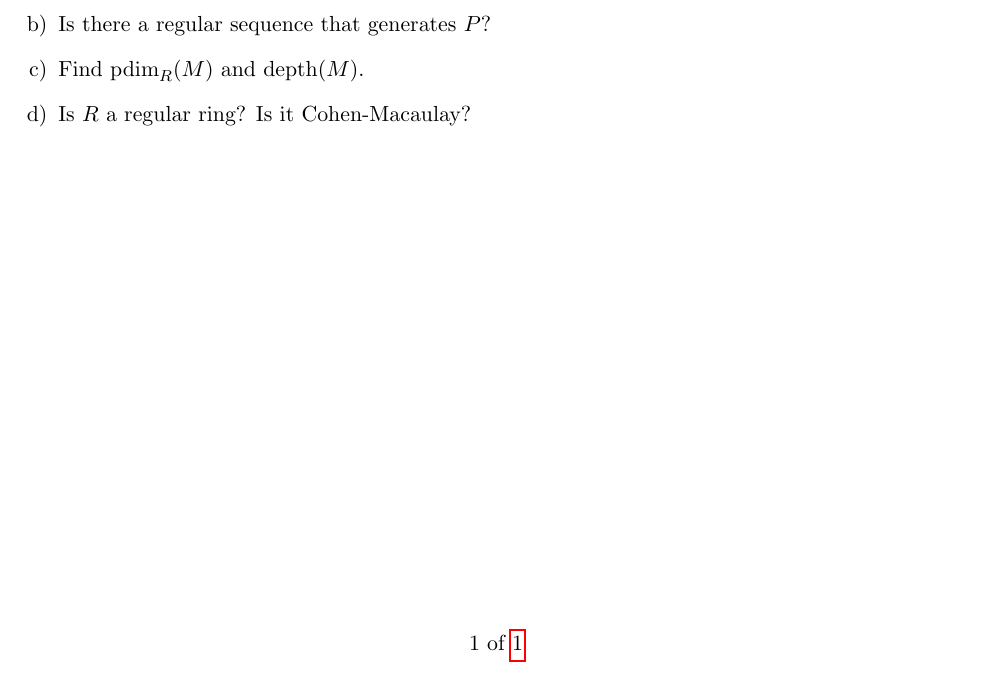
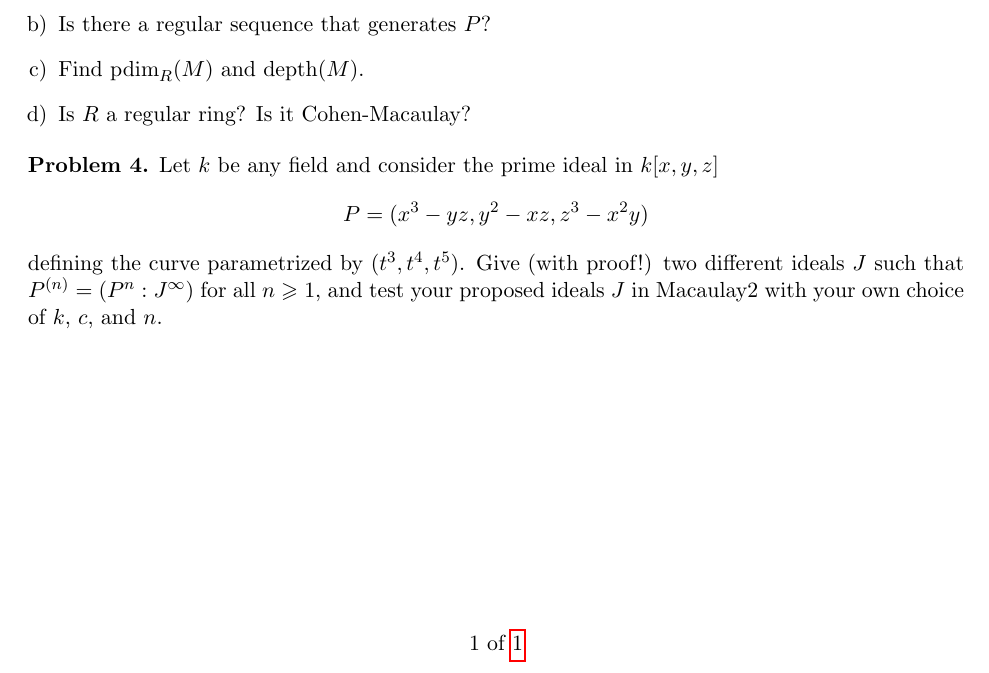
Before and after one commit to eloisagrifo/eloisagrifo.github.io, a LaTeX problem sheet (Teaching/topics2022/PSet3.tex): part of the page, cut so that both start at the same text. Compiled offline with pdfLaTeX.

Commit message:
pre pre lecture 14

```diff
--- a/Teaching/topics2022/PSet3.tex
+++ b/Teaching/topics2022/PSet3.tex
@@ -91,4 +86,12 @@ To solve these problems, you are not allowed to use any additional Macaulay2 pac
 \end{enumerate}
 \end{problem}
 
+
+\begin{problem}
+	Let $k$ be any field and consider the prime ideal in $k[x,y,z]$
+	$$P = (x^3-yz,y^2-xz,z^3-x^2y)$$
+	defining the curve parametrized by $(t^3, t^4, t^5)$. Give (with proof!) two different ideals $J$ such that $P^{(n)} = (P^n : J^\infty)$ for all $n \geqslant 1$, and test your proposed ideals $J$ in Macaulay2 with your own choice of $k$, $c$, and $n$.
+\end{problem}
+
+
 \end{document}
```
Also changed, not shown: SymbolicPowers.pdf, Teaching/topics2022/PSet3.pdf, Teaching/topics2022/PSet3.tex (7 more changed lines), 1 other file.
